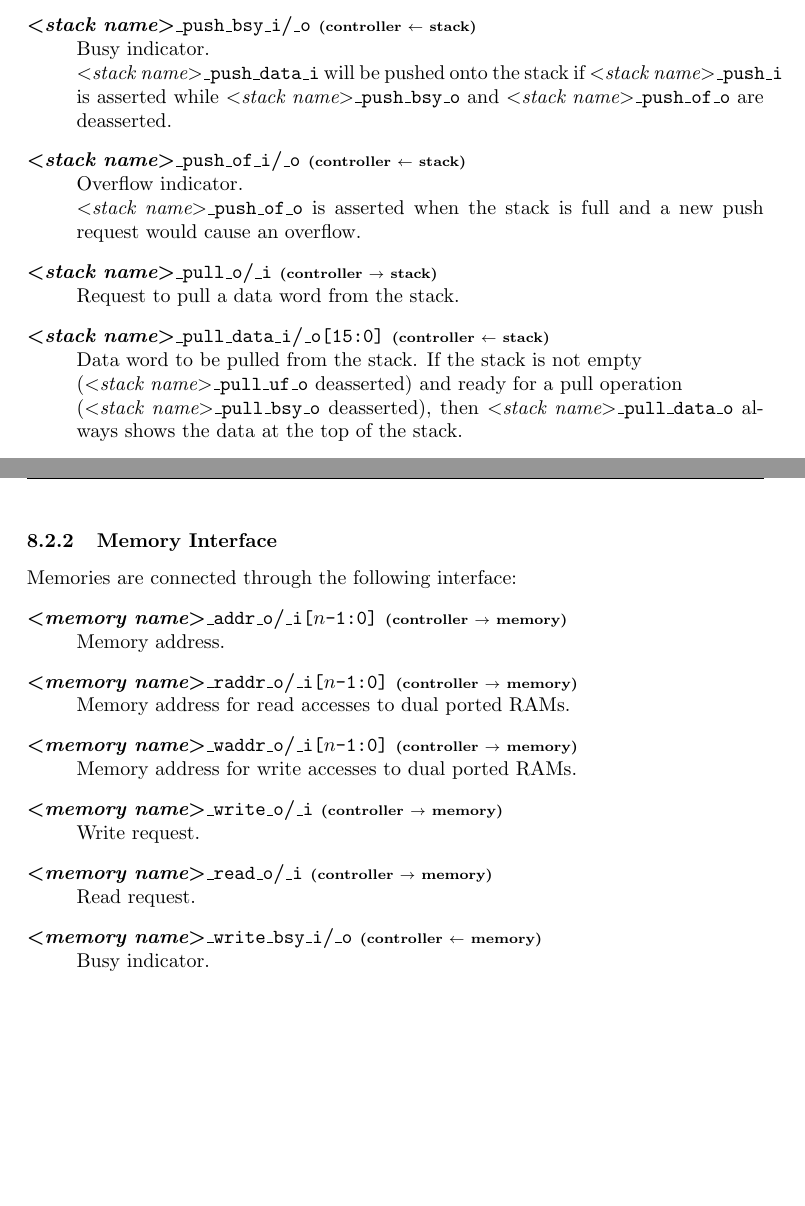
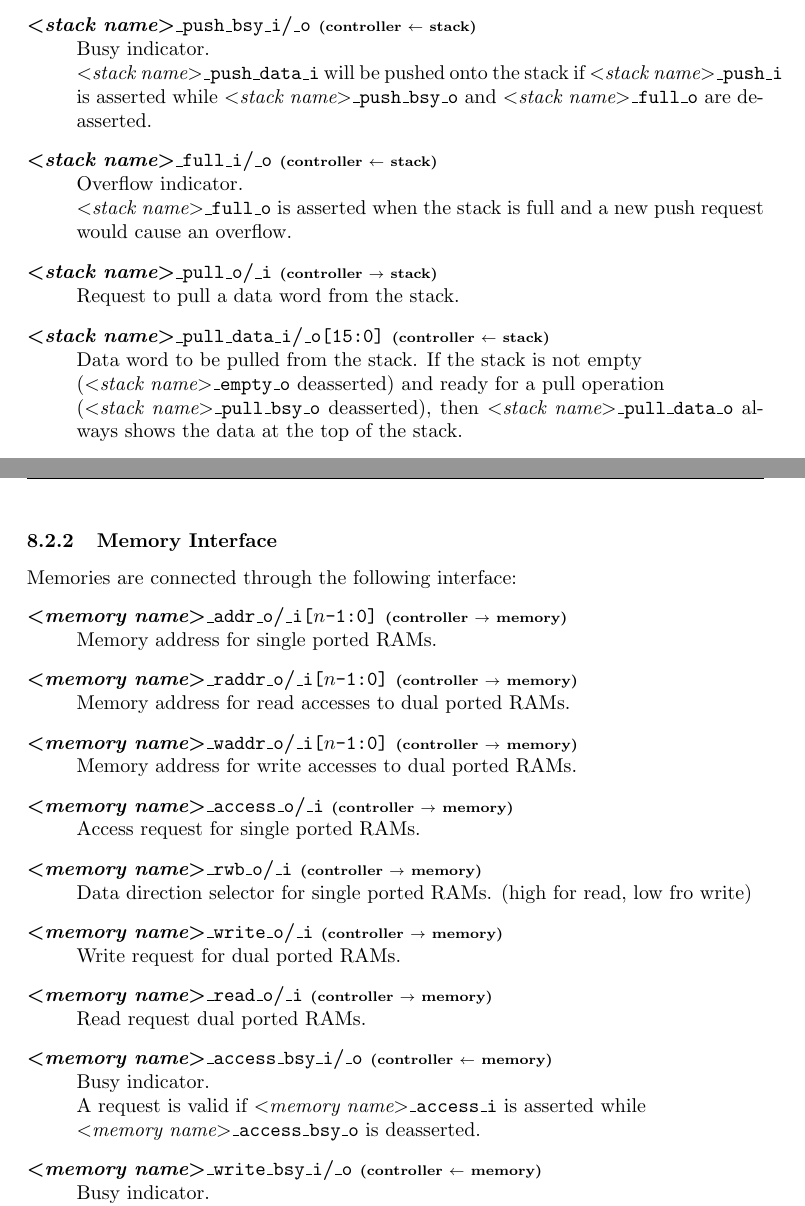
Before and after one commit to hotwolf/N1, a LaTeX document (doc/src/N1_manual.tex, which reads doc/src/N1_architecture.tex): two parts of pages 36 and 37 of 47, joined at a grey line, cut so that both start at the same text, the shorter picture padded with empty space. Compiled offline with pdfLaTeX.

Commit message:
new lower stack implementation

```diff
--- a/doc/src/N1_architecture.tex
+++ b/doc/src/N1_architecture.tex
@@ -125,18 +125,18 @@ All stacks are controlled using the following interface:
   \emph{\textless stack name\textgreater}\texttt{\_push\_data\_i} will be pushed onto the stack if
   \emph{\textless stack name\textgreater}\texttt{\_push\_i} is asserted while
   \emph{\textless stack name\textgreater}\texttt{\_push\_bsy\_o} and
-  \emph{\textless stack name\textgreater}\texttt{\_push\_of\_o} are deasserted.
+  \emph{\textless stack name\textgreater}\texttt{\_full\_o} are deasserted.
 
-\item[\emph{\textless stack name\textgreater}\texttt{\_push\_of\_i}/\texttt{\_o} {\scriptsize (controller $\leftarrow$ stack)}]
+\item[\emph{\textless stack name\textgreater}\texttt{\_full\_i}/\texttt{\_o} {\scriptsize (controller $\leftarrow$ stack)}]
   Overflow indicator. \\
-  \emph{\textless stack name\textgreater}\texttt{\_push\_of\_o} is asserted when the stack is full and a new push request would cause an overflow.
+  \emph{\textless stack name\textgreater}\texttt{\_full\_o} is asserted when the stack is full and a new push request would cause an overflow.
 
 \item[\emph{\textless stack name\textgreater}\texttt{\_pull\_o}/\texttt{\_i} {\scriptsize (controller $\rightarrow$ stack)}]
   Request to pull a data word from the stack.
 
 \item[\emph{\textless stack name\textgreater}\texttt{\_pull\_data\_i}/\texttt{\_o[15:0]} {\scriptsize (controller $\leftarrow$ stack)}]
   Data word to be pulled from the stack. If the stack is not empty \\
-  (\emph{\textless stack name\textgreater}\texttt{\_pull\_uf\_o} deasserted)
+  (\emph{\textless stack name\textgreater}\texttt{\_empty\_o} deasserted)
   and ready for a pull operation \\
   (\emph{\textless stack name\textgreater}\texttt{\_pull\_bsy\_o} deasserted),
   then \emph{\textless stack name\textgreater}\texttt{\_pull\_data\_o} always shows the data at the top of the stack.
@@ -161,7 +161,7 @@ Memories are connected through the following interface:
 \begin{description}[style=nextline]
 
 \item[\emph{\textless memory name\textgreater}\texttt{\_addr\_o}/\texttt{\_i[$n$-1:0]} {\scriptsize (controller $\rightarrow$ memory)}]
-  Memory address.
+  Memory address for single ported RAMs.
 
 \item[\emph{\textless memory name\textgreater}\texttt{\_raddr\_o}/\texttt{\_i[$n$-1:0]} {\scriptsize (controller $\rightarrow$ memory)}]
   Memory address for read accesses to dual ported RAMs.
@@ -169,11 +169,23 @@ Memories are connected through the following interface:
 \item[\emph{\textless memory name\textgreater}\texttt{\_waddr\_o}/\texttt{\_i[$n$-1:0]} {\scriptsize (controller $\rightarrow$ memory)}]
   Memory address for write accesses to dual ported RAMs.
 
+\item[\emph{\textless memory name\textgreater}\texttt{\_access\_o}/\texttt{\_i} {\scriptsize (controller $\rightarrow$ memory)}]
+  Access request for single ported RAMs.
+
+\item[\emph{\textless memory name\textgreater}\texttt{\_rwb\_o}/\texttt{\_i} {\scriptsize (controller $\rightarrow$ memory)}]
+  Data direction selector for single ported RAMs. (high for read, low fro write)
+
 \item[\emph{\textless memory name\textgreater}\texttt{\_write\_o}/\texttt{\_i} {\scriptsize (controller $\rightarrow$ memory)}]
-  Write request.
+  Write request for dual ported RAMs.
 
 \item[\emph{\textless memory name\textgreater}\texttt{\_read\_o}/\texttt{\_i} {\scriptsize (controller $\rightarrow$ memory)}]
-  Read request.
+  Read request dual ported RAMs.
+
+\item[\emph{\textless memory name\textgreater}\texttt{\_access\_bsy\_i}/\texttt{\_o} {\scriptsize (controller $\leftarrow$ memory)}]
+  Busy indicator. \\
+  A request is valid if
+  \emph{\textless memory name\textgreater}\texttt{\_access\_i} is asserted while \\
+  \emph{\textless memory name\textgreater}\texttt{\_access\_bsy\_o} is deasserted.
 
 \item[\emph{\textless memory name\textgreater}\texttt{\_write\_bsy\_i}/\texttt{\_o} {\scriptsize (controller $\leftarrow$ memory)}]
   Busy indicator. \\
```
Also changed, not shown: doc/src/N1_history.tex (+1 -1 lines), doc/N1_manual.pdf, doc/src/N1_architecture.tex (6 more changed lines), 5 other files.
